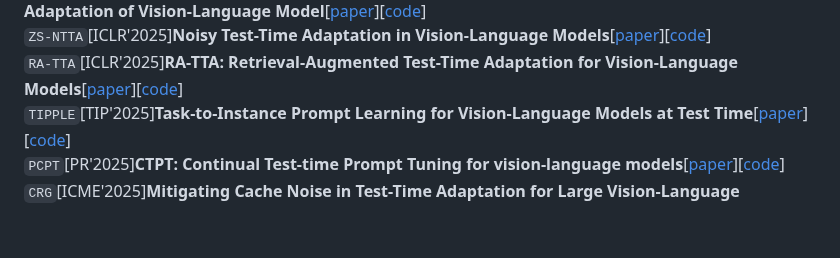
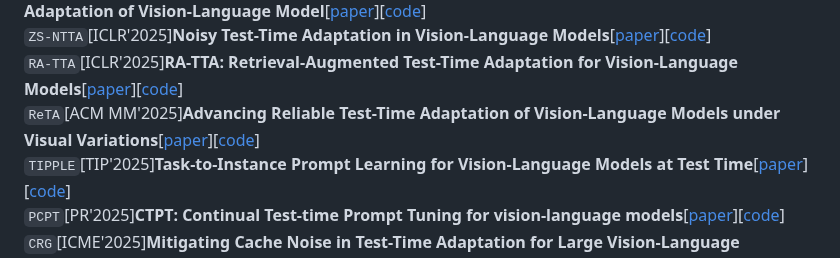
Before and after one commit to xyjie37/Awesome-CLIP-TTA, a Markdown page: README.md, the part around the change. Rendered like a GitHub page; blank space fills up the shorter version.

```diff
--- a/README.md
+++ b/README.md
@@ -16,6 +16,7 @@ This repository compiles papers on Test-Time Adaptation algorithms for the CLIP
 `ECALP`[ICLR'2025]**Efficient and Context-Aware Label Propagation for Zero-/Few-Shot Training-Free Adaptation of Vision-Language Model**[[paper](https://openreview.net/pdf?id=D10yarGQNk)][[code](https://github.com/Yushu-Li/ECALP)]
 `ZS-NTTA`[ICLR'2025]**Noisy Test-Time Adaptation in Vision-Language Models**[[paper](https://openreview.net/pdf?id=iylpeTI0Ql)][[code](https://github.com/tmlr-group/ZS-NTTA)]
 `RA-TTA`[ICLR'2025]**RA-TTA: Retrieval-Augmented Test-Time Adaptation for Vision-Language Models**[[paper](https://openreview.net/pdf/86d3293ab2d788dc7a7a4cd22a101eba7e501237.pdf)][[code](https://github.com/kaist-dmlab/RA-TTA)]
+`ReTA`[ACM MM'2025]**Advancing Reliable Test-Time Adaptation of Vision-Language Models under Visual Variations**[[paper](https://arxiv.org/pdf/2507.09500)][[code](https://github.com/Evelyn1ywliang/ReTA)]
 `TIPPLE`[TIP'2025]**Task-to-Instance Prompt Learning for Vision-Language Models at Test Time**[[paper](https://ieeexplore.ieee.org/document/10925517)][[code](https://github.com/zhiheLu/TIPPLE)]
 `PCPT`[PR'2025]**CTPT: Continual Test-time Prompt Tuning for vision-language models**[[paper](https://www.sciencedirect.com/science/article/pii/S0031320324010513)][[code](https://github.com/fanwang826/PCPT)]
 `CRG`[ICME'2025]**Mitigating Cache Noise in Test-Time Adaptation for Large Vision-Language Models**[[paper](https://arxiv.org/pdf/2503.18334)]
```
